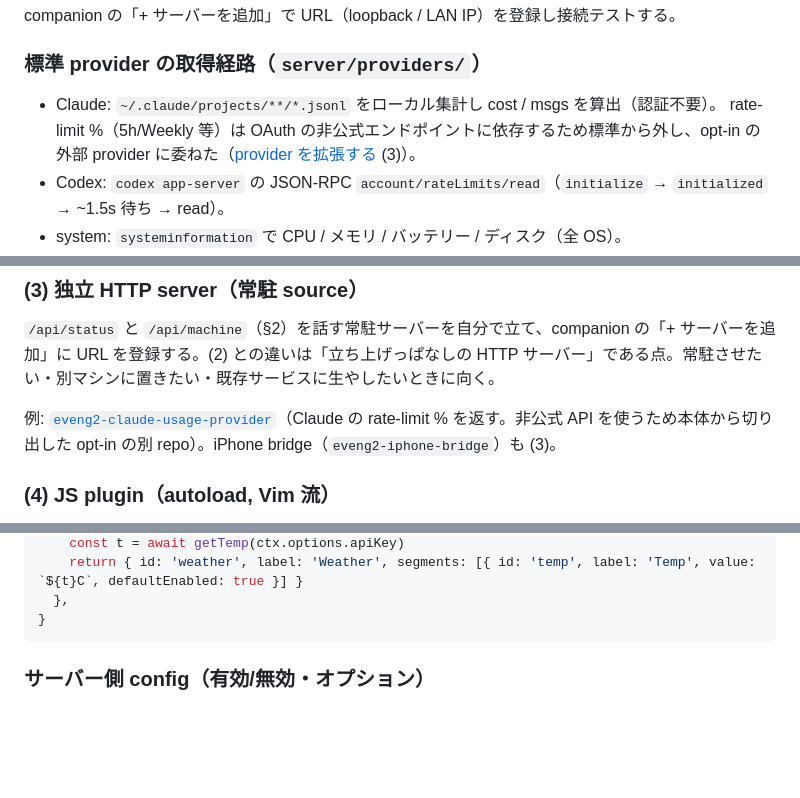
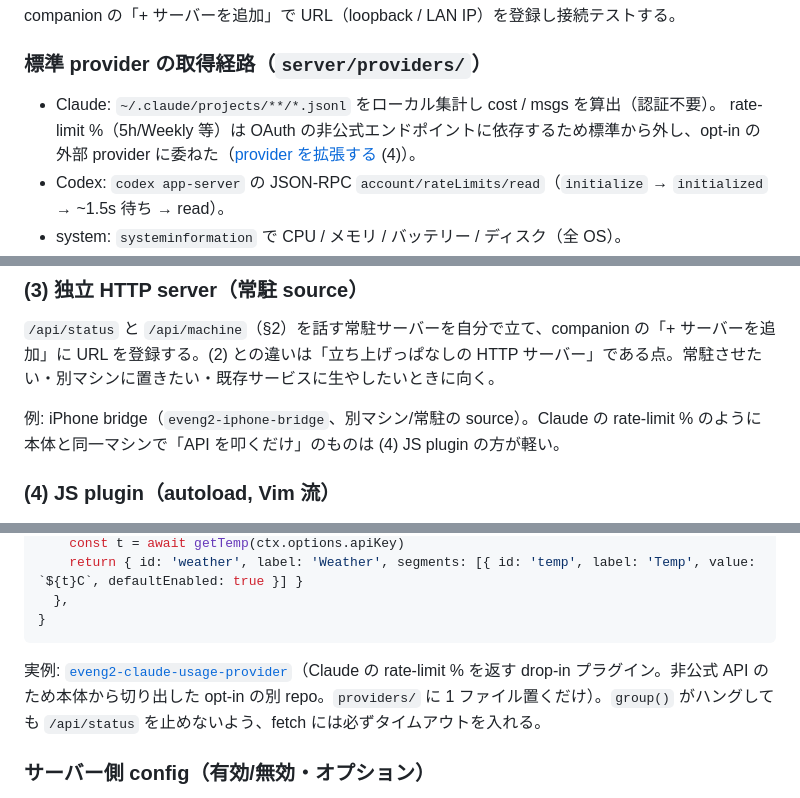
Before and after one commit to bigdra50/even-status-deck, a Markdown page: README.md, 3 parts joined by grey strips. Drawn GitHub-style; blank space fills up the shorter version.

Commit message:
📝 docs: claude-usage provider を独立HTTP(3)から JSプラグイン(4)に変更
claude-usage は toolbar サーバーと同一マシン(ローカル ~/.claude を読む)で「API を叩くだけ」なので、
別プロセス+ポートの独立HTTPサーバーは過剰。in-process の JSプラグインの方が軽くキャッシュも自明。

- (3) 独立HTTP の例から claude-usage を外し iPhone bridge を残す
- (4) JS plugin の実例に eveng2-claude-usage-provider を追加(drop-in、fetch timeout 必須の注記つき)
- データソース節の参照を (4) に修正

````diff
--- a/README.md
+++ b/README.md
@@ -44,7 +44,7 @@ companion の「+ サーバーを追加」で URL（loopback / LAN IP）を登
 ### 標準 provider の取得経路（`server/providers/`）
 
 - Claude: `~/.claude/projects/**/*.jsonl` をローカル集計し cost / msgs を算出（認証不要）。
-  rate-limit %（5h/Weekly 等）は OAuth の非公式エンドポイントに依存するため標準から外し、opt-in の外部 provider に委ねた（[provider を拡張する](#provider-を拡張する) (3)）。
+  rate-limit %（5h/Weekly 等）は OAuth の非公式エンドポイントに依存するため標準から外し、opt-in の外部 provider に委ねた（[provider を拡張する](#provider-を拡張する) (4)）。
 - Codex: `codex app-server` の JSON-RPC `account/rateLimits/read`（`initialize` → `initialized` → ~1.5s 待ち → read）。
 - system: `systeminformation` で CPU / メモリ / バッテリー / ディスク（全 OS）。
 - トークン/認証はサーバー内に留め、`value` には %/集計済みの値だけ載せる。
@@ -105,7 +105,7 @@ print(json.dumps({
 
 `/api/status` と `/api/machine`（§2）を話す常駐サーバーを自分で立て、companion の「+ サーバーを追加」に URL を登録する。(2) との違いは「立ち上げっぱなしの HTTP サーバー」である点。常駐させたい・別マシンに置きたい・既存サービスに生やしたいときに向く。
 
-例: [`eveng2-claude-usage-provider`](https://github.com/bigdra50/eveng2-claude-usage-provider)（Claude の rate-limit % を返す。非公式 API を使うため本体から切り出した opt-in の別 repo）。iPhone bridge（`eveng2-iphone-bridge`）も (3)。
+例: iPhone bridge（`eveng2-iphone-bridge`、別マシン/常駐の source）。Claude の rate-limit % のように本体と同一マシンで「API を叩くだけ」のものは (4) JS plugin の方が軽い。
 
 ### (4) JS plugin（autoload, Vim 流）
 
@@ -125,6 +125,8 @@ export default {
   },
 }
 ```
+
+実例: [`eveng2-claude-usage-provider`](https://github.com/bigdra50/eveng2-claude-usage-provider)（Claude の rate-limit % を返す drop-in プラグイン。非公式 API のため本体から切り出した opt-in の別 repo。`providers/` に 1 ファイル置くだけ）。`group()` がハングしても `/api/status` を止めないよう、fetch には必ずタイムアウトを入れる。
 
 ### サーバー側 config（有効/無効・オプション）
 
````
